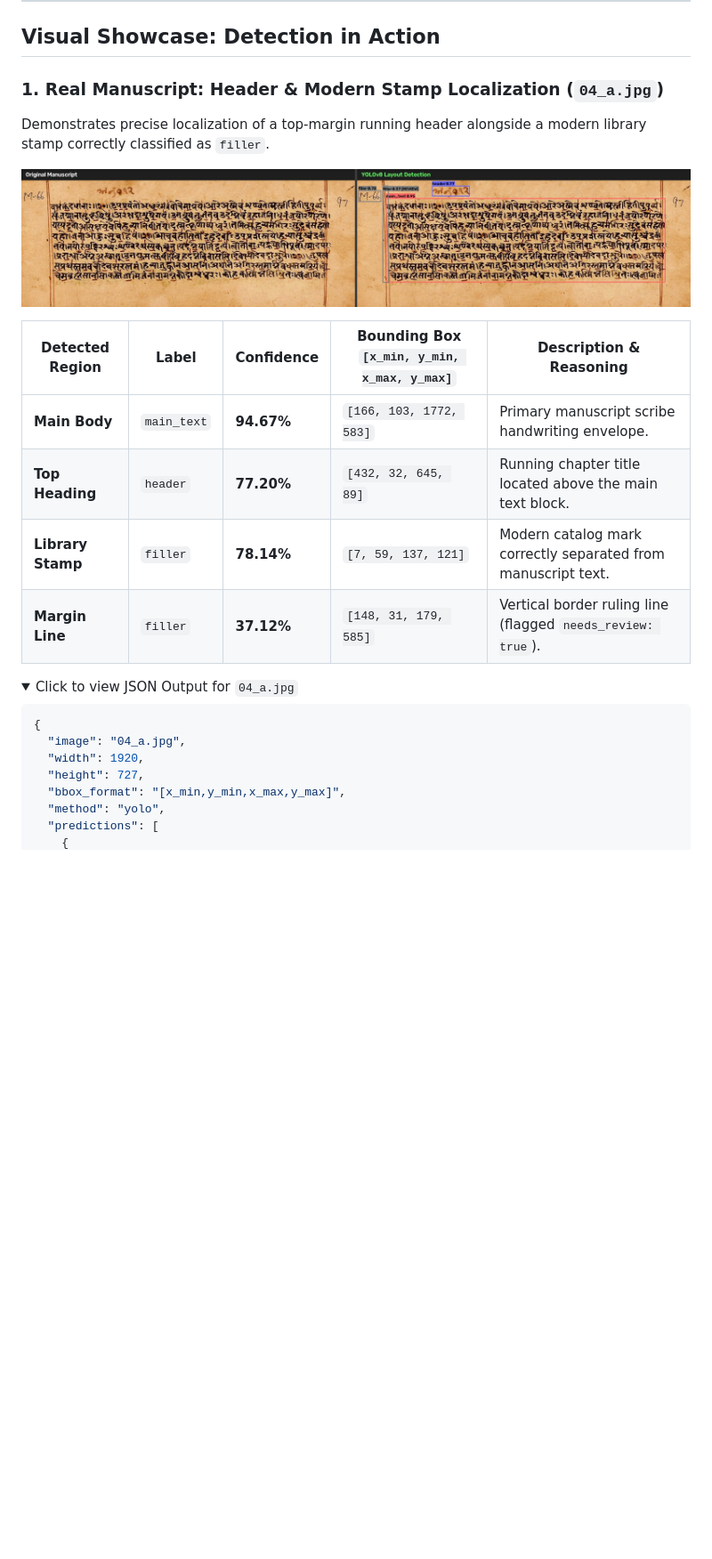
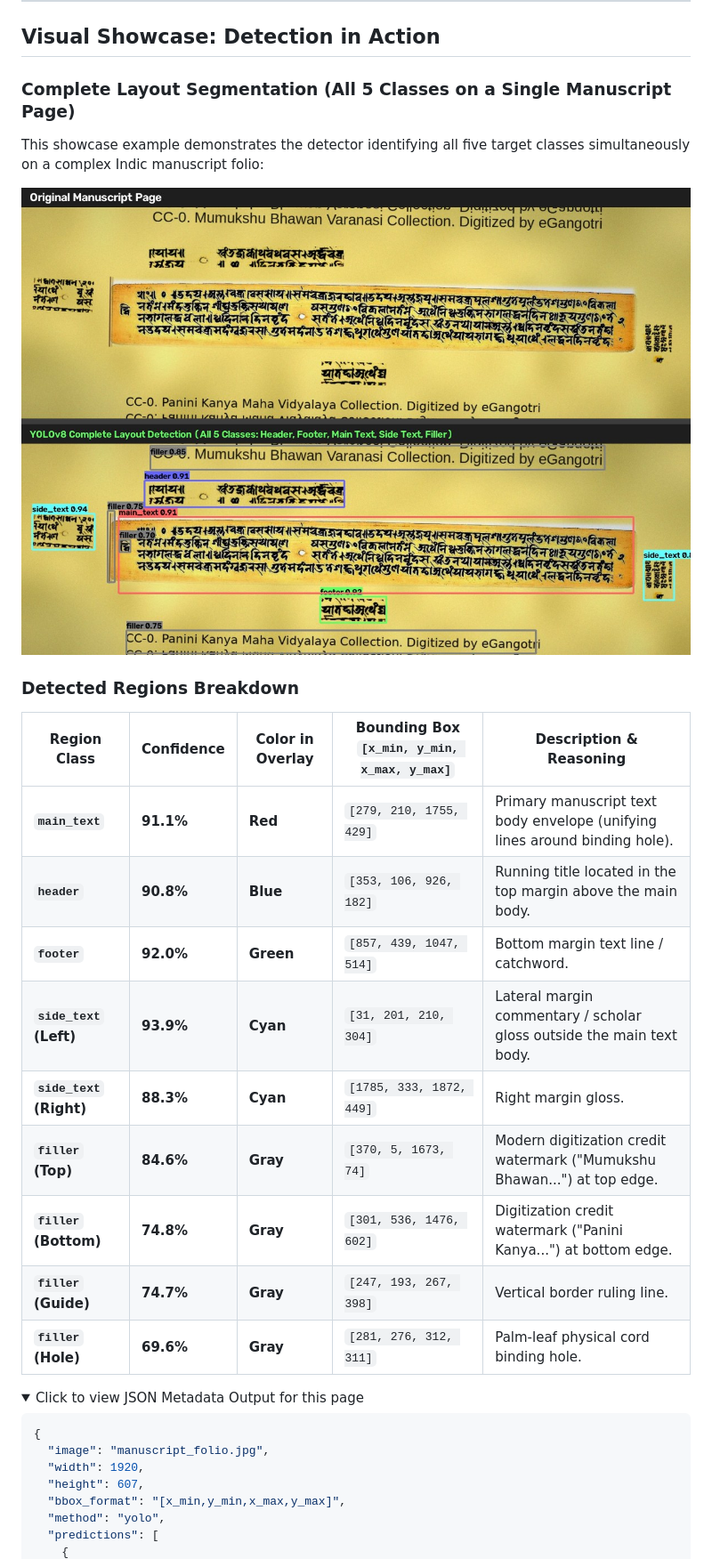
Before and after one commit to ritikpandey01/manuscript-layout-detection, a Markdown page: README.md, the part around one of its changes. Shown at 89% size. Drawn GitHub-style; pictures changed too: assets/showcase_all_5_classes_stacked.jpg (added), assets/showcase_header_real.jpg (deleted); folded sections open; blank space fills up the shorter version.

Commit message:
Docs: Update README to feature single comprehensive 5-class layout detection showcase

````diff
--- a/README.md
+++ b/README.md
@@ -8,26 +8,33 @@ Powered by a fine-tuned **YOLOv8** spatial detector combined with automated leaf
 
 ## Visual Showcase: Detection in Action
 
-### 1. Real Manuscript: Header & Modern Stamp Localization (`04_a.jpg`)
-Demonstrates precise localization of a top-margin running header alongside a modern library stamp correctly classified as `filler`.
+### Complete Layout Segmentation (All 5 Classes on a Single Manuscript Page)
+This showcase example demonstrates the detector identifying all five target classes simultaneously on a complex Indic manuscript folio:
 
-![Real Manuscript Header Detection](assets/showcase_header_real.jpg)
+![All 5 Classes Layout Detection Showcase](assets/showcase_all_5_classes_stacked.jpg)
 
-| Detected Region | Label | Confidence | Bounding Box `[x_min, y_min, x_max, y_max]` | Description & Reasoning |
+### Detected Regions Breakdown
+
+| Region Class | Confidence | Color in Overlay | Bounding Box `[x_min, y_min, x_max, y_max]` | Description & Reasoning |
 |---|---|---|---|---|
-| **Main Body** | `main_text` | **94.67%** | `[166, 103, 1772, 583]` | Primary manuscript scribe handwriting envelope. |
-| **Top Heading** | `header` | **77.20%** | `[432, 32, 645, 89]` | Running chapter title located above the main text block. |
-| **Library Stamp** | `filler` | **78.14%** | `[7, 59, 137, 121]` | Modern catalog mark correctly separated from manuscript text. |
-| **Margin Line** | `filler` | **37.12%** | `[148, 31, 179, 585]` | Vertical border ruling line (flagged `needs_review: true`). |
+| **`main_text`** | **91.1%** | **Red** | `[279, 210, 1755, 429]` | Primary manuscript text body envelope (unifying lines around binding hole). |
+| **`header`** | **90.8%** | **Blue** | `[353, 106, 926, 182]` | Running title located in the top margin above the main body. |
+| **`footer`** | **92.0%** | **Green** | `[857, 439, 1047, 514]` | Bottom margin text line / catchword. |
+| **`side_text` (Left)** | **93.9%** | **Cyan** | `[31, 201, 210, 304]` | Lateral margin commentary / scholar gloss outside the main text body. |
+| **`side_text` (Right)** | **88.3%** | **Cyan** | `[1785, 333, 1872, 449]` | Right margin gloss. |
+| **`filler` (Top)** | **84.6%** | **Gray** | `[370, 5, 1673, 74]` | Modern digitization credit watermark ("Mumukshu Bhawan...") at top edge. |
+| **`filler` (Bottom)** | **74.8%** | **Gray** | `[301, 536, 1476, 602]` | Digitization credit watermark ("Panini Kanya...") at bottom edge. |
+| **`filler` (Guide)** | **74.7%** | **Gray** | `[247, 193, 267, 398]` | Vertical border ruling line. |
+| **`filler` (Hole)** | **69.6%** | **Gray** | `[281, 276, 312, 311]` | Palm-leaf physical cord binding hole. |
 
 <details>
-<summary>Click to view JSON Output for <code>04_a.jpg</code></summary>
+<summary>Click to view JSON Metadata Output for this page</summary>
 
 ```json
 {
-  "image": "04_a.jpg",
+  "image": "manuscript_folio.jpg",
   "width": 1920,
-  "height": 727,
+  "height": 607,
   "bbox_format": "[x_min,y_min,x_max,y_max]",
   "method": "yolo",
   "predictions": [
````
Also changed, not shown: other parts of README.md (+51 -43 lines), assets/demo_synthetic_19_a.jpg (deleted), assets/showcase_sidetext_real.jpg (deleted).
